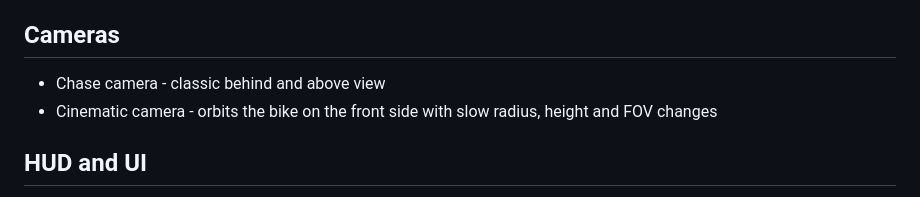
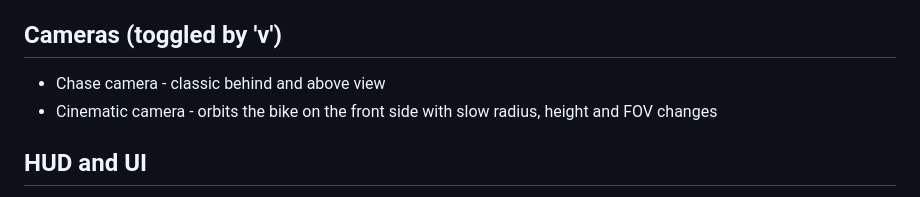
Before and after one commit to Manikatlantis/TronBlazer, a Markdown page: README.md, the part around the change. Drawn GitHub-style.

Commit message:
Update Cameras section header in README.md

```diff
--- a/README.md
+++ b/README.md
@@ -43,7 +43,7 @@ cd TronBlazer
 - Separate neon ghost trail shows the full line of the record lap
 - Ghost colors can be changed with a small theme map
 
-## Cameras
+## Cameras (toggled by 'v')
 
 - Chase camera - classic behind and above view
 - Cinematic camera - orbits the bike on the front side with slow radius, height and FOV changes
```
